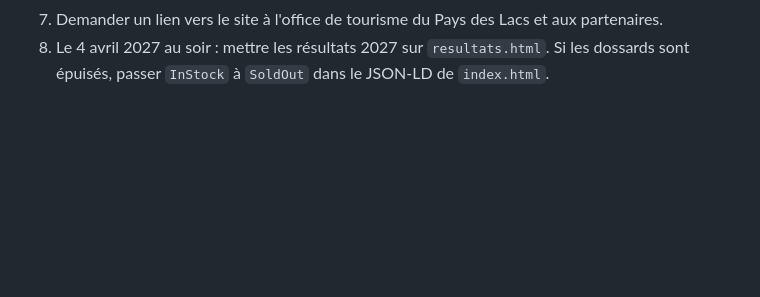
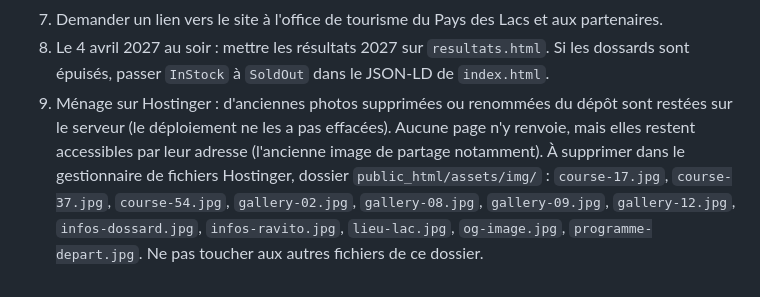
Before and after one commit to julienlab8/lightontrail, a Markdown page: CLAUDE.md, the part around the change. Rendered like a GitHub page; blank space fills up the shorter version.

Commit message:
CLAUDE.md : ménage des anciennes photos sur Hostinger ajouté à la liste de Julien
Co-Authored-By: Claude Opus 5.5 <noreply@anthropic.com>

```diff
--- a/CLAUDE.md
+++ b/CLAUDE.md
@@ -107,3 +107,4 @@ Julien, voici ce qui a été fait sur le site pendant que tu n'étais pas là, e
 6. Inscrire la course sur les calendriers : Kikourou, Jogging-International, Trail-Passion, Betrail ; regarder l'éligibilité ITRA du 54.
 7. Demander un lien vers le site à l'office de tourisme du Pays des Lacs et aux partenaires.
 8. Le 4 avril 2027 au soir : mettre les résultats 2027 sur `resultats.html`. Si les dossards sont épuisés, passer `InStock` à `SoldOut` dans le JSON-LD de `index.html`.
+9. Ménage sur Hostinger : d'anciennes photos supprimées ou renommées du dépôt sont restées sur le serveur (le déploiement ne les a pas effacées). Aucune page n'y renvoie, mais elles restent accessibles par leur adresse (l'ancienne image de partage notamment). À supprimer dans le gestionnaire de fichiers Hostinger, dossier `public_html/assets/img/` : `course-17.jpg`, `course-37.jpg`, `course-54.jpg`, `gallery-02.jpg`, `gallery-08.jpg`, `gallery-09.jpg`, `gallery-12.jpg`, `infos-dossard.jpg`, `infos-ravito.jpg`, `lieu-lac.jpg`, `og-image.jpg`, `programme-depart.jpg`. Ne pas toucher aux autres fichiers de ce dossier.
```
